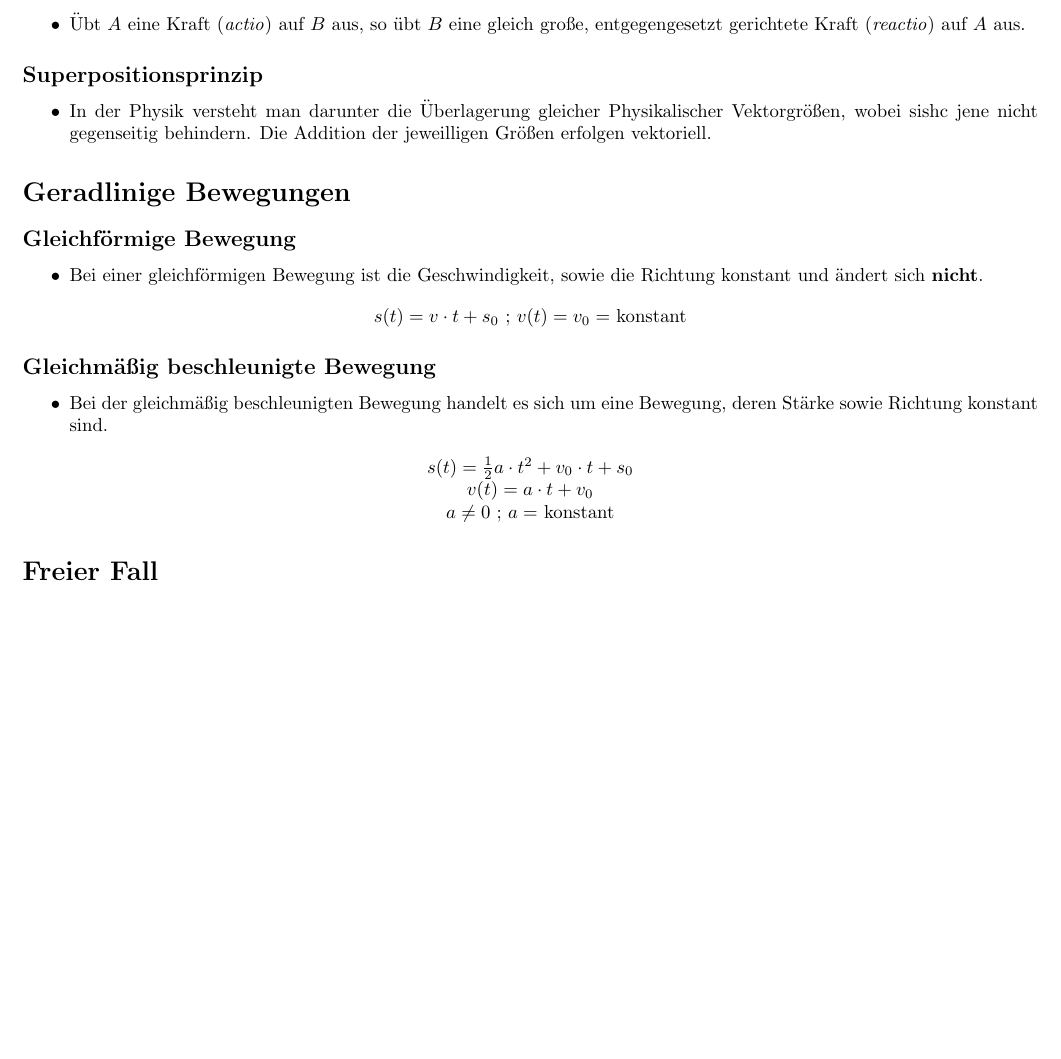
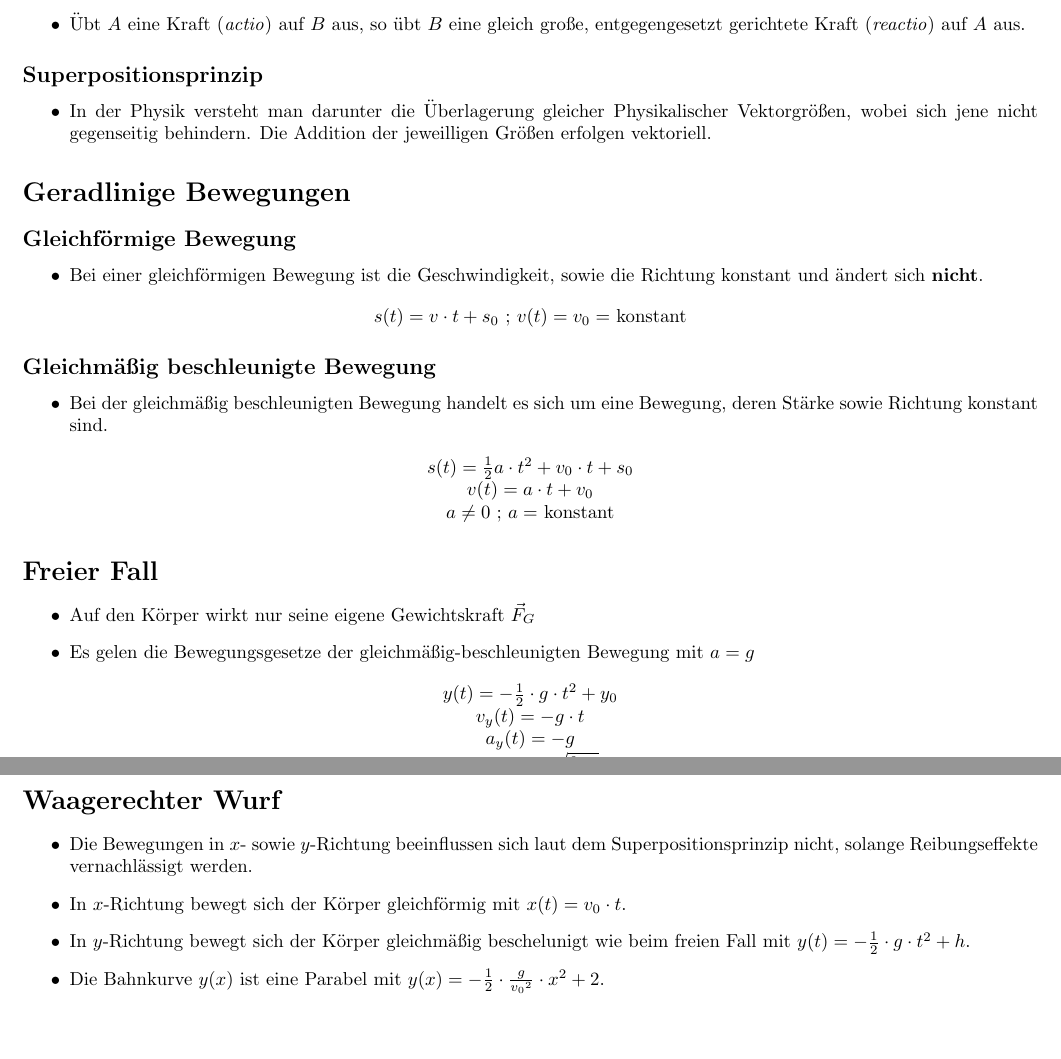
Before and after one commit to vallezw/Physik-Bewegungslehre, a LaTeX document (main.tex): part of the page before the commit and two parts of pages 1 and 2 of 2 after it, the two joined at a grey line, cut so that both start at the same text, the shorter picture padded with empty space. Compiled offline with pdfLaTeX.

Commit message:
Finish Freier Fall and add Waagerechter Wurf

```diff
--- a/main.tex
+++ b/main.tex
@@ -27,7 +27,7 @@
 \end{itemize}
 \subsection*{Superpositionsprinzip}
 \begin{itemize}
-	\item In der Physik versteht man darunter die Überlagerung gleicher Physikalischer Vektorgrößen, wobei sishc jene nicht gegenseitig behindern. Die Addition der jeweilligen Größen erfolgen vektoriell.
+	\item In der Physik versteht man darunter die Überlagerung gleicher Physikalischer Vektorgrößen, wobei sich jene nicht gegenseitig behindern. Die Addition der jeweilligen Größen erfolgen vektoriell.
 \end{itemize}
 \section*{Geradlinige Bewegungen}
 \subsection*{Gleichförmige Bewegung}
@@ -47,5 +47,21 @@
 	$a \neq 0$ ; $a =$ konstant
 \end{center}
 \section*{Freier Fall}
-
+\begin{itemize}
+	\item Auf den Körper wirkt nur seine eigene Gewichtskraft $\vec{F}_G$
+	\item Es gelen die Bewegungsgesetze der gleichmäßig-beschleunigten Bewegung mit $a=g$
+\end{itemize}
+\begin{center}
+	$y(t) = -\frac{1}{2} \cdot g \cdot t^2 + y_0$\\
+	$v_y(t) = -g \cdot t$\\
+	$a_y(t) = -g$\\
+	$t_{Fallzeit} = \sqrt{\frac{2 \cdot y_0}{g}}$
+\end{center}
+\section*{Waagerechter Wurf}
+\begin{itemize}
+	\item Die Bewegungen in $x$- sowie $y$-Richtung beeinflussen sich laut dem Superpositionsprinzip nicht, solange Reibungseffekte vernachlässigt werden.
+	\item In $x$-Richtung bewegt sich der Körper gleichförmig mit $x(t) = v_0 \cdot t$.
+	\item In $y$-Richtung bewegt sich der Körper gleichmäßig beschelunigt wie beim freien Fall mit $y(t) = -\frac{1}{2} \cdot g \cdot t^2 + h$.
+	\item Die Bahnkurve $y(x)$ ist eine Parabel mit $y(x) = -\frac{1}{2} \cdot \frac{g}{{v_{0}}^2} \cdot x^2 + 2$.
+\end{itemize}
 \end{document}
```
